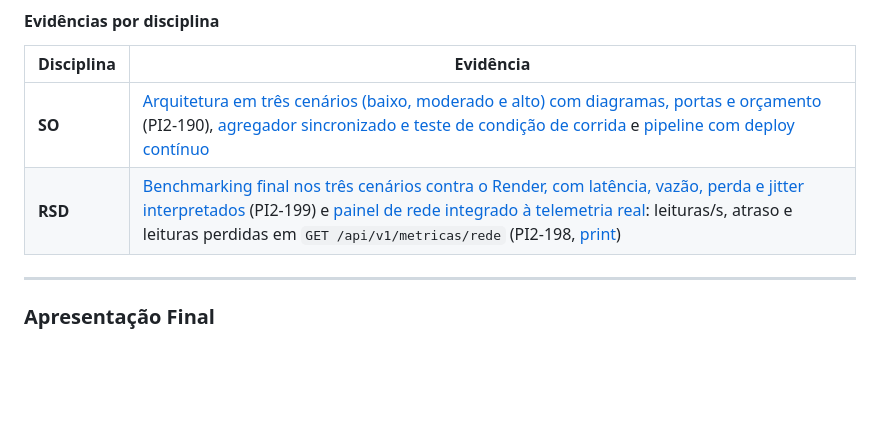
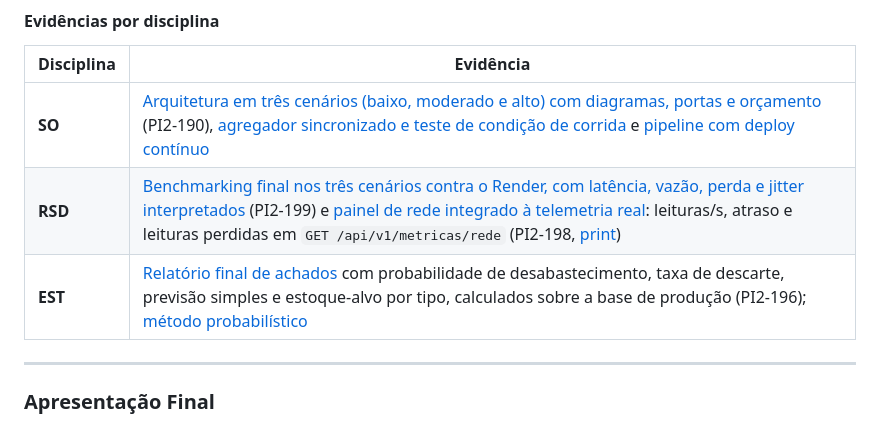
Before and after one commit to Luisr-nunes/projeto_Rota_Vital, a Markdown page: README.md, the part around the change. GitHub-like rendering; blank space fills up the shorter version.

Commit message:
docs(readme): evidências de EST na seção Entrega U2 (PI2-196)

```diff
--- a/README.md
+++ b/README.md
@@ -562,6 +562,7 @@ Histórias completas com cenários BDD em [`doc/historias_de_usuario.md`](doc/hi
 |------------|-----------|
 | **SO** | [Arquitetura em três cenários (baixo, moderado e alto) com diagramas, portas e orçamento](doc/so-u2-arquitetura-cenarios.md) (PI2-190), [agregador sincronizado e teste de condição de corrida](doc/so-u2-sincronizacao.md) e [pipeline com deploy contínuo](doc/pipeline-deploy.md) |
 | **RSD** | [Benchmarking final nos três cenários contra o Render, com latência, vazão, perda e jitter interpretados](doc/rsd-benchmarking.md) (PI2-199) e [painel de rede integrado à telemetria real](rotavital/src/main/resources/static/gestor/rede.html): leituras/s, atraso e leituras perdidas em `GET /api/v1/metricas/rede` (PI2-198, [print](doc/evidencias/painel-rede-telemetria.png)) |
+| **EST** | [Relatório final de achados](doc/est-u2-relatorio.md) com probabilidade de desabastecimento, taxa de descarte, previsão simples e estoque-alvo por tipo, calculados sobre a base de produção (PI2-196); [método probabilístico](doc/est-u2-probabilidade.md) |
 
 ---
 
```
